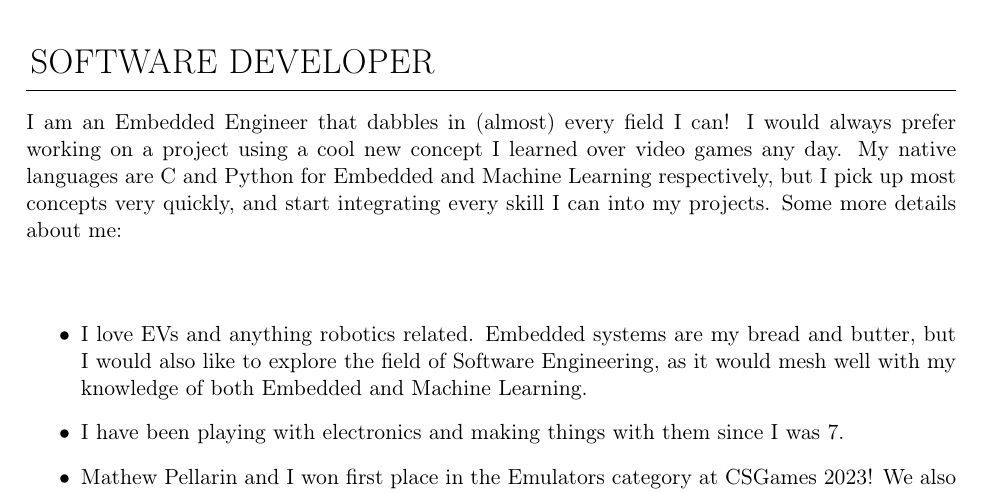
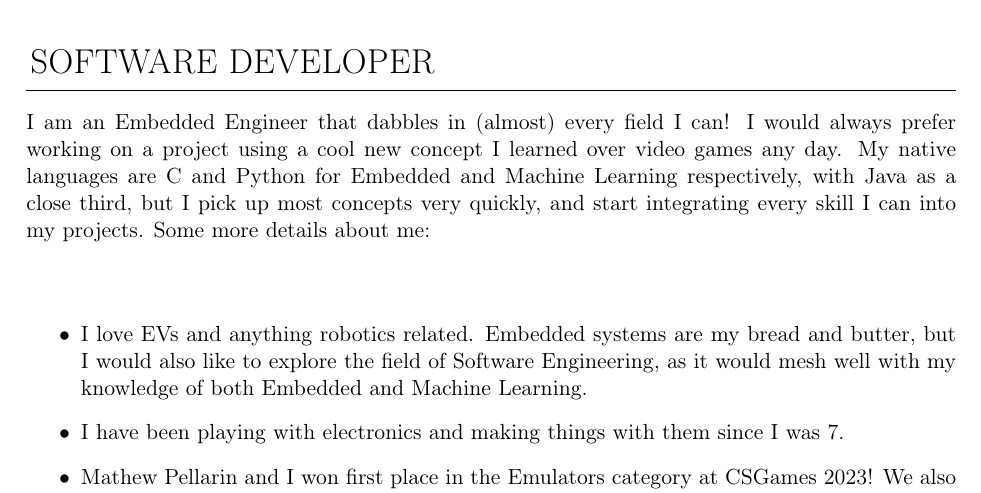
Before and after one commit to colefuerth/Resumes, a LaTeX document (cover letter/Cole_Fuerth_cover.tex, which reads cover letter/Txt/Generic.tex): part of the page, cut so that both start at the same text. Compiled offline with pdfLaTeX.

Commit message:
update generic header

```diff
--- a/cover letter/Txt/Generic.tex
+++ b/cover letter/Txt/Generic.tex
@@ -1,4 +1,4 @@
-I am an Embedded Engineer that dabbles in (almost) every field I can! I would always prefer working on a project using a cool new concept I learned over video games any day. My native languages are C and Python for Embedded and Machine Learning respectively, but I pick up most concepts very quickly, and start integrating every skill I can into my projects. Some more details about me:
+I am an Embedded Engineer that dabbles in (almost) every field I can! I would always prefer working on a project using a cool new concept I learned over video games any day. My native languages are C and Python for Embedded and Machine Learning respectively, with Java as a close third, but I pick up most concepts very quickly, and start integrating every skill I can into my projects. Some more details about me:
 
 \begin{itemize}
   \item I love EVs and anything robotics related. Embedded systems are my bread and butter, but I would also like to explore the field of Software Engineering, as it would mesh well with my knowledge of both Embedded and Machine Learning.
```
